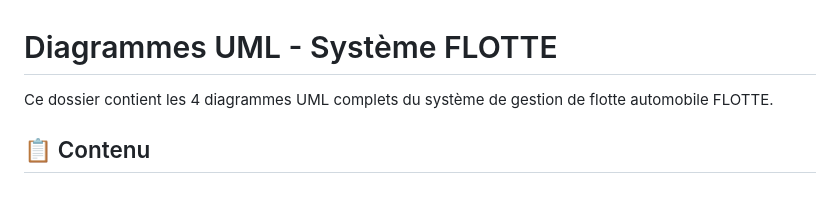
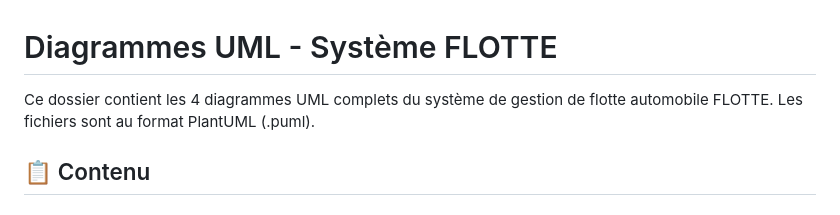
Before and after one commit to yvan2007/flotte-auto, a Markdown page: diagrammes-uml/README.md, the part around the change. Drawn GitHub-style.

Commit message:
docs(uml): mention format PlantUML

```diff
--- a/diagrammes-uml/README.md
+++ b/diagrammes-uml/README.md
@@ -1,6 +1,7 @@
 # Diagrammes UML - Système FLOTTE
 
 Ce dossier contient les 4 diagrammes UML complets du système de gestion de flotte automobile FLOTTE.
+Les fichiers sont au format PlantUML (.puml).
 
 ## 📋 Contenu
 
```
